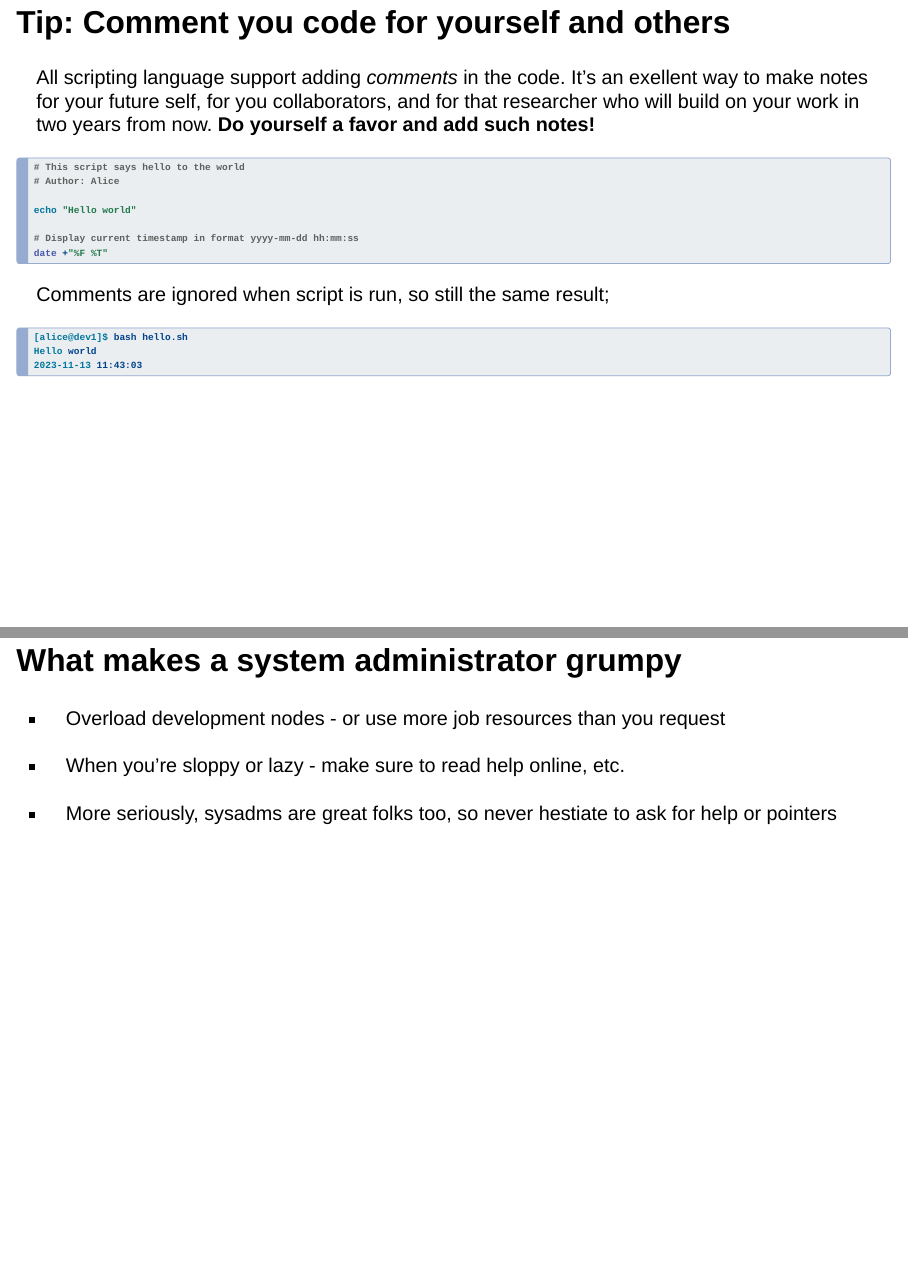
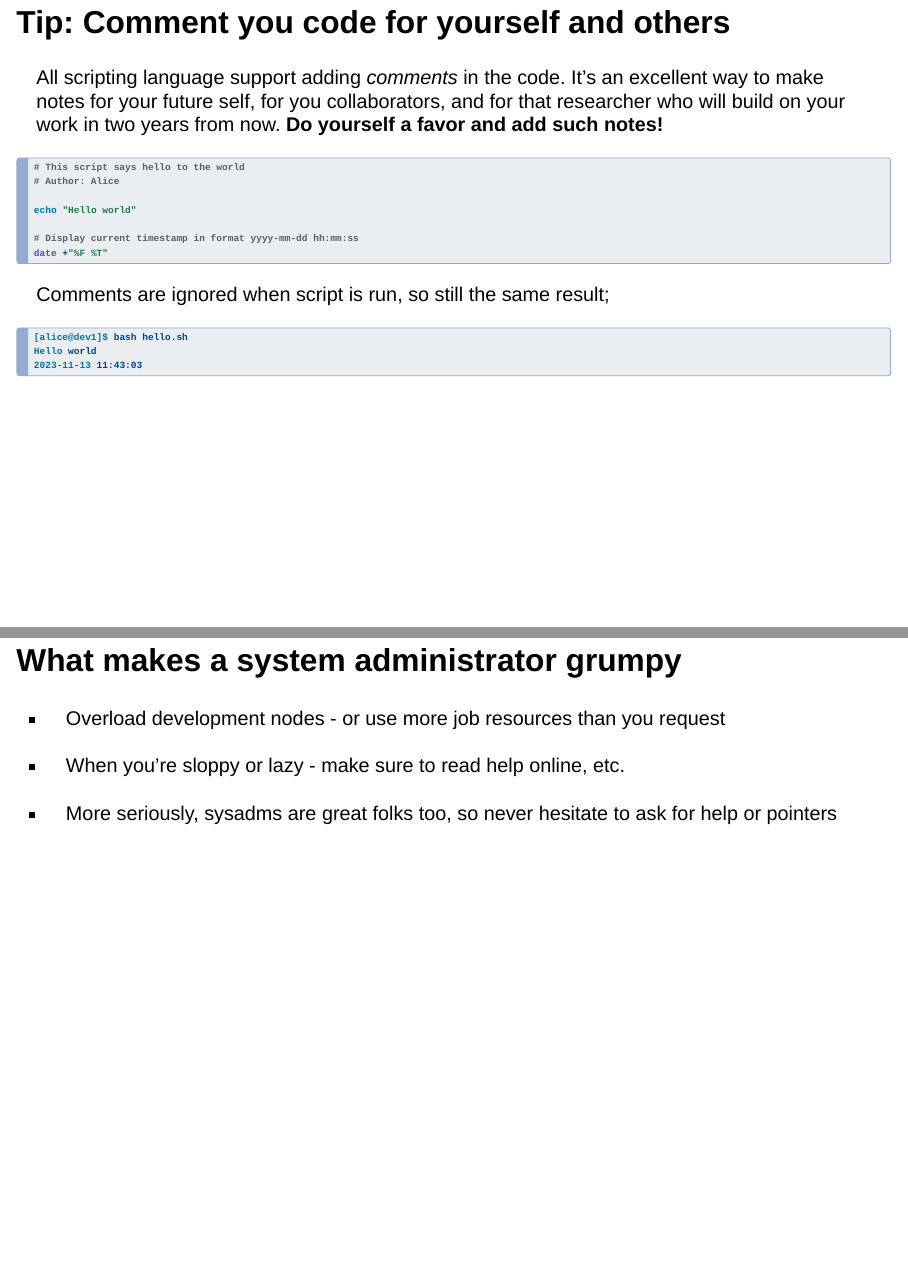
Before and after one commit to HenrikBengtsson/ucsf-hpc-intro-2023, a Quarto document (slides.qmd): pages 10 and 24 of 33, joined at a grey line. Rendered offline with R 4.5, knitr and Pandoc in place of Quarto, with nearby package versions; drawn as Slidy slides in place of the format the file asks for.

Commit message:
spelling

```diff
--- a/slides.qmd
+++ b/slides.qmd
@@ -183,7 +183,7 @@ Mon Nov 13 11:38:05 PM PST 2023
 ## Tip: Comment you code for yourself and others
 
 All scripting language support adding _comments_ in the code.  It's an
-exellent way to make notes for your future self, for you
+excellent way to make notes for your future self, for you
 collaborators, and for that researcher who will build on your work in
 two years from now.  **Do yourself a favor and add such notes!**
 
@@ -561,7 +561,7 @@ A random number in [0,1]: 0.9229252
 
 * When you're sloppy or lazy - make sure to read help online, etc.
 
-* More seriously, sysadms are great folks too, so never hestiate to
+* More seriously, sysadms are great folks too, so never hesitate to
   ask for help or pointers
 
 
```
Also changed, not shown: 2 other files.
